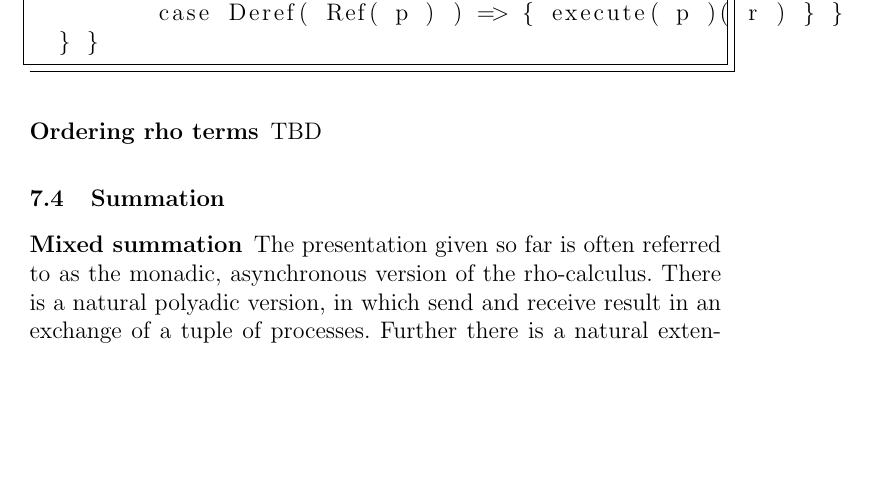
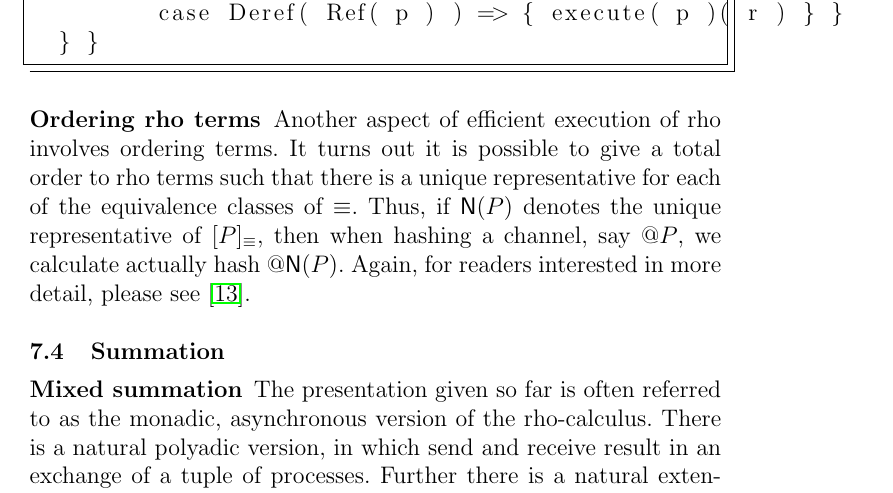
Before and after one commit to leithaus/rho4u, a LaTeX thesis (rho20/rho20.tex, which reads rho20/rho20.rho.implementation.tex): part of page 24 of 49, cut so that both start at the same text, the shorter picture padded with empty space. Compiled offline with pdfLaTeX; a LaTeX package or settings file that is missing is left out.

Commit message:
added a description of term ordering and channel hashing

```diff
--- a/rho20/rho20.rho.implementation.tex
+++ b/rho20/rho20.rho.implementation.tex
@@ -153,4 +153,11 @@ consult \cite{f1r3fly-io:githubrepo}. \\
 
 \subsubsection{Ordering rho terms}
 
-TBD
+Another aspect of efficient execution of rho involves ordering
+terms. It turns out it is possible to give a total order to rho terms
+such that there is a unique representative for each of the equivalence
+classes of $\equiv$. Thus, if $\mathsf{N}(P)$ denotes the unique
+representative of $[P]_{\equiv}$, then when hashing a channel, say
+$\mathsf{@}P$, we calculate actually hash
+$\mathsf{@}\mathsf{N}(P)$. Again, for readers interested in more
+detail, please see \cite{f1r3fly-io:githubrepo}.
```
Also changed, not shown: rho20/rho20.pdf.
